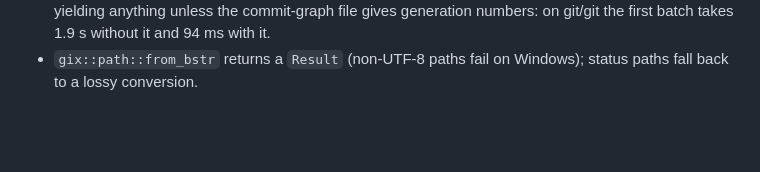
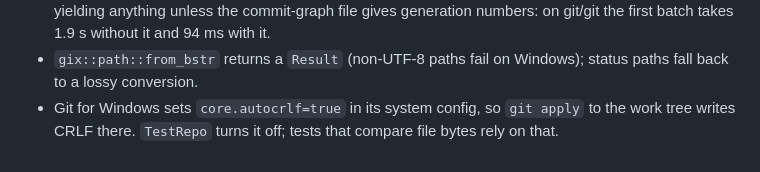
Before and after one commit to jeremielumandong/switchhead, a Markdown page: CLAUDE.md, the part around the change. GitHub-like rendering; blank space fills up the shorter version.

Commit message:
CLAUDE.md: autocrlf gotcha
Co-Authored-By: Claude Opus 5.5 (1M context) <noreply@anthropic.com>
Claude-Session: https://claude.ai/code/session_01XCpPzinGNJNSvFzJiqnDyy

```diff
--- a/CLAUDE.md
+++ b/CLAUDE.md
@@ -196,3 +196,5 @@ crates are GPL-3: do not copy or port code from them. gitoxide is MIT OR Apache-
   the first batch takes 1.9 s without it and 94 ms with it.
 - `gix::path::from_bstr` returns a `Result` (non-UTF-8 paths fail on Windows); status paths
   fall back to a lossy conversion.
+- Git for Windows sets `core.autocrlf=true` in its system config, so `git apply` to the work
+  tree writes CRLF there. `TestRepo` turns it off; tests that compare file bytes rely on that.
```
